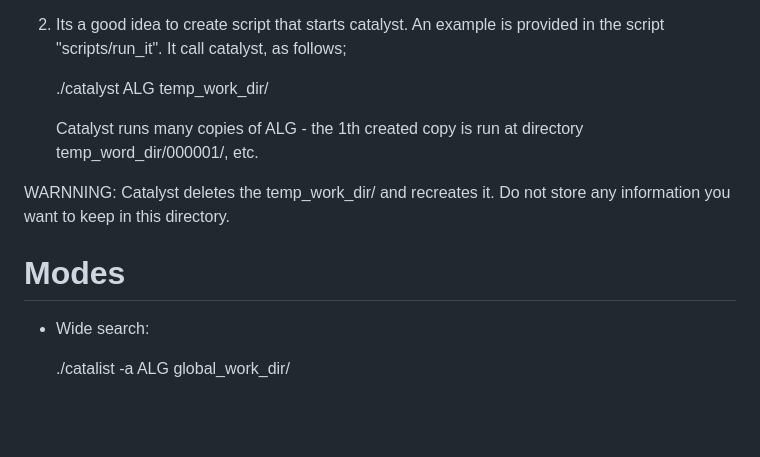
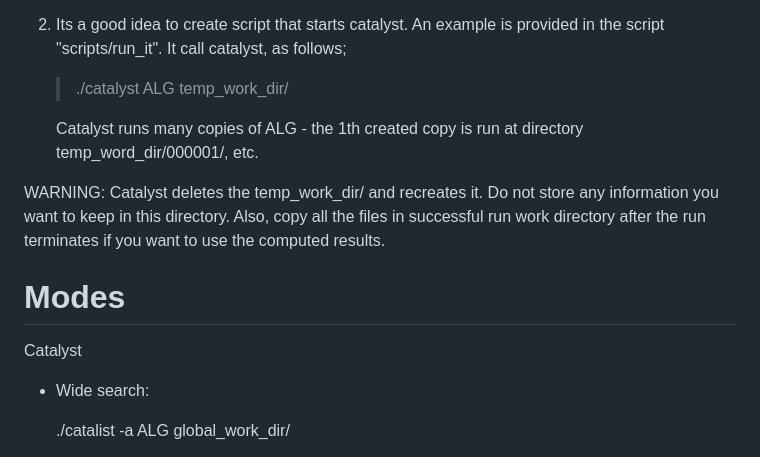
Before and after one commit to sarielhp/catalyst, a Markdown page: README.md, the part around the change. GitHub-like rendering; blank space fills up the shorter version.

Commit message:
Time/date: 03_10_25__09_53_18 from valis

```diff
--- a/README.md
+++ b/README.md
@@ -49,17 +49,20 @@ running processes, and terminate. See the
    is provided in the script "scripts/run_it". It call catalyst, as
    follows;
 
-   ./catalyst ALG temp_work_dir/
+   > ./catalyst ALG temp_work_dir/
 
    Catalyst runs many copies of ALG - the 1th created copy is run at
    directory temp_word_dir/000001/, etc.
 
-WARNNING: Catalyst deletes the temp_work_dir/ and recreates it. Do not
-store any information you want to keep in this directory.
+WARNING: Catalyst deletes the temp_work_dir/ and recreates it. Do not
+store any information you want to keep in this directory. Also, copy
+all the files in successful run work directory after the run
+terminates if you want to use the computed results.
 
 
-Modes
-=====
+# Modes
+
+Catalyst
 
 - Wide search:
 
```
